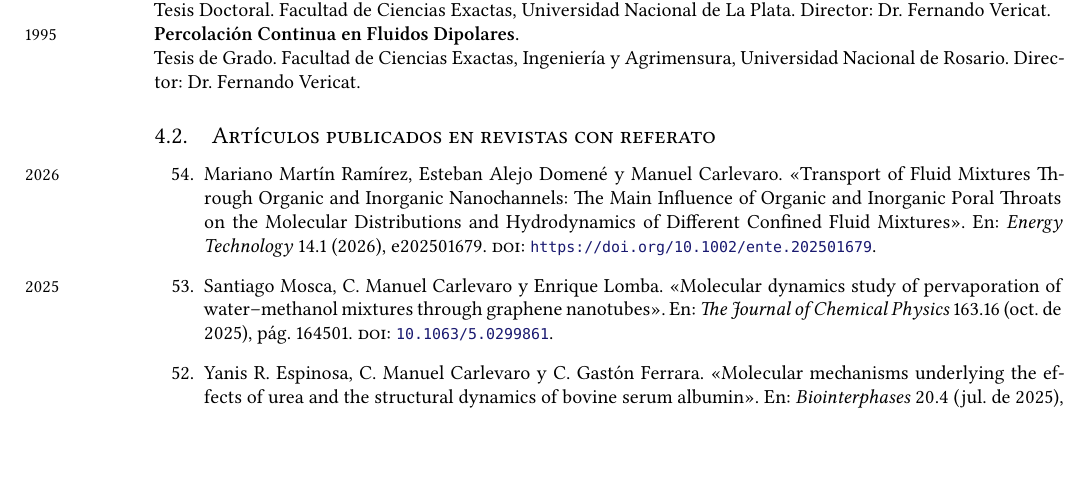
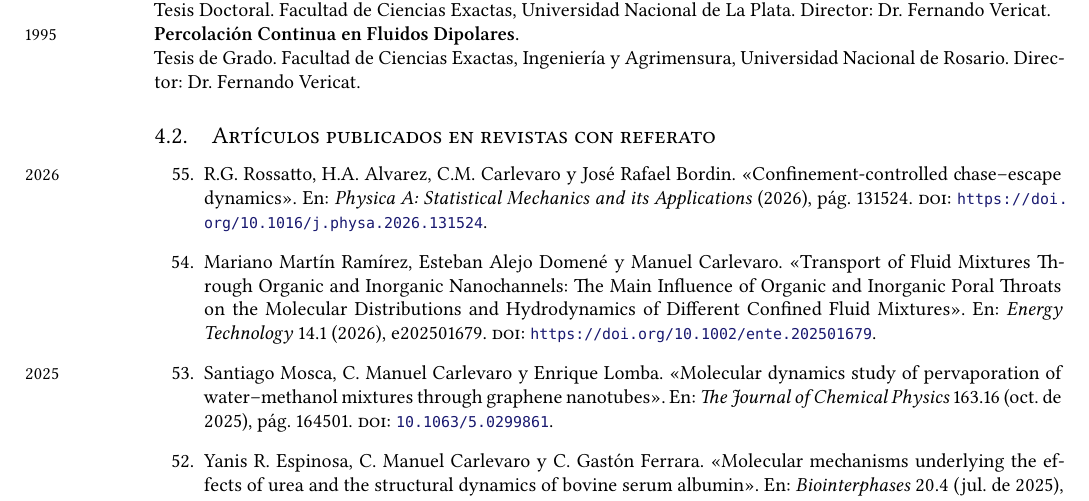
Before and after one commit to manuxch/cv, a LaTeX CV (MC-cv-breve.tex, which reads publicaciones.bib, publicaciones.tex): part of page 4 of 8, cut so that both start at the same text, the shorter picture padded with empty space. Compiled offline with XeLaTeX.

Commit message:
Agregado Rossatto 2026

```diff
--- a/publicaciones.bib
+++ b/publicaciones.bib
@@ -1893,3 +1893,11 @@ eprint = {https://onlinelibrary.wiley.com/doi/pdf/10.1002/ente.202501679},
 abstract = {Fluid transport analysis through organic and inorganic nanochannels employing experimental and numerical approaches has become a reliable methodology which helps to understand adsorption and transport properties of different fluids confined in these systems. Several experimental techniques such as X-ray diffraction, geochemical characterization, and Scanning Electron Microscopy (SEM) images, among others, have revealed that shale reservoirs present mineralogical and pore size heterogeneities with different concentrations of organic matter. Carbon nanotubes and inorganic nanochannels implemented with silicon dioxide and calcite are ideal to model the poral throats of the organic and inorganic matrix of shale reservoirs. Herein, through numerical molecular dynamics simulations, we perform a comprehensive analysis about two-phase transport properties of shale gas (propane) and shale oil (octane) with different water saturations, confined in hydrophobic (carbon nanotubes) and hydrophilic (calcite and silicon dioxide nanochannels) systems. Our findings show that in hydrophilic poral throats, the flow regime which best describes the transport of propane and octane is the viscous or piston-like flow with slipping molecular conditions over the surface, owing to gas–liquid or liquid–liquid slip effects with the water adsorbed layer. This effect is more relevant with greater water saturation values. Contrarily, in hydrophobic systems, our results show that the water nanodrop reduces the contribution of viscous flow regime of hydrocarbons, favoring the slip velocity condition at the surface. In both cases (hydrophilic and hydrophobic), slipping conditions with the interface zone and the wall are incremented with increasing water saturation. Finally, we observe that the steric effects (effective roughness) supplied by silicon dioxide and calcites explain the velocity reduction of propane and octane, which is barely modified by the presence of the adsorbed water layer.},
 year = {2026}
 }
+
+@article{rossatto2026,
+title = {Confinement-controlled chase–escape dynamics},
+journal = {Physica A: Statistical Mechanics and its Applications},
+pages = {131524},
+year = {2026},
+issn = {0378-4371},
+doi = {https://doi.org/10.1016/j.physa.2026.131524},
--- a/publicaciones.tex
+++ b/publicaciones.tex
@@ -31,7 +31,8 @@ Tesis de Grado. Facultad de Ciencias Exactas, Ingeniería y Agrimensura, Univers
 % \end{center}
 
 \begin{etaremune}
-  \item \marginnote{\small{2026}} \fullcite{martin2026}.
+  \item \marginnote{\small{2026}} \fullcite{rossatto2026}.
+  \item \fullcite{martin2026}.
   \item \marginnote{\small{2025}} \fullcite{mosca2025}.
   \item \fullcite{Espinosa2025}.
   \item \fullcite{Vega2025}.
```
Also changed, not shown: MC-cv.pdf, publicaciones.bib (5 more changed lines).
